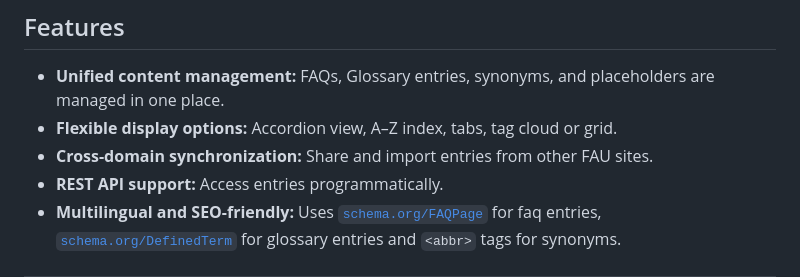
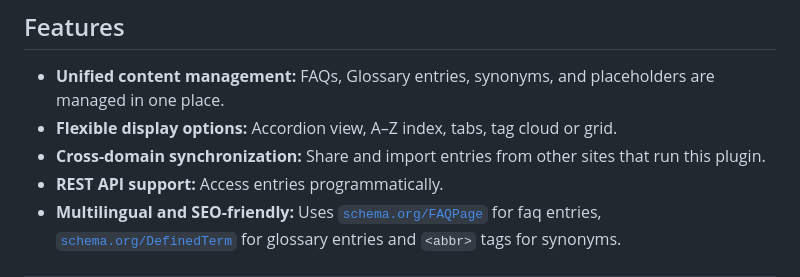
Before and after one commit to thenickless/wpai, a Markdown page: README.md, the part around the change. GitHub-like rendering.

```diff
--- a/README.md
+++ b/README.md
@@ -23,7 +23,7 @@ WP AI allows you to:
 
 - **Unified content management:** FAQs, Glossary entries, synonyms, and placeholders are managed in one place.
 - **Flexible display options:** Accordion view, A–Z index, tabs, tag cloud or grid.
-- **Cross-domain synchronization:** Share and import entries from other FAU sites.
+- **Cross-domain synchronization:** Share and import entries from other sites that run this plugin.
 - **REST API support:** Access entries programmatically.
 - **Multilingual and SEO-friendly:** Uses [`schema.org/FAQPage`](https://schema.org/FAQPage) for faq entries, [`schema.org/DefinedTerm`](https://schema.org/DefinedTerm) for glossary entries and `<abbr>` tags for synonyms.
 
```
